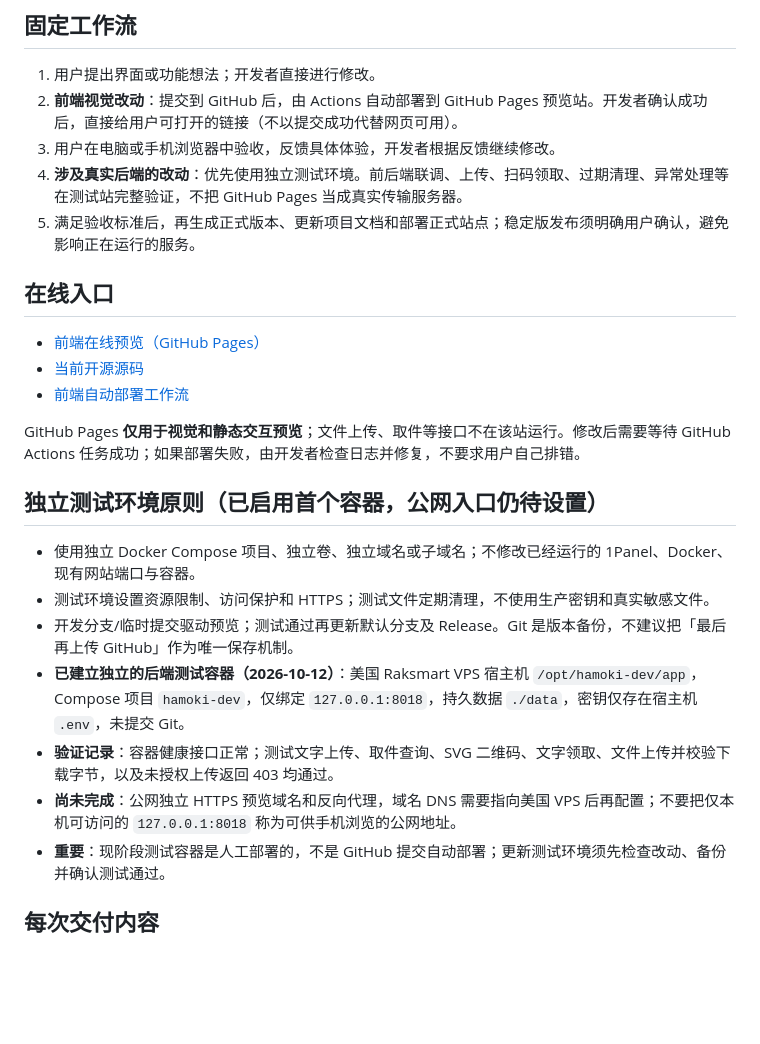
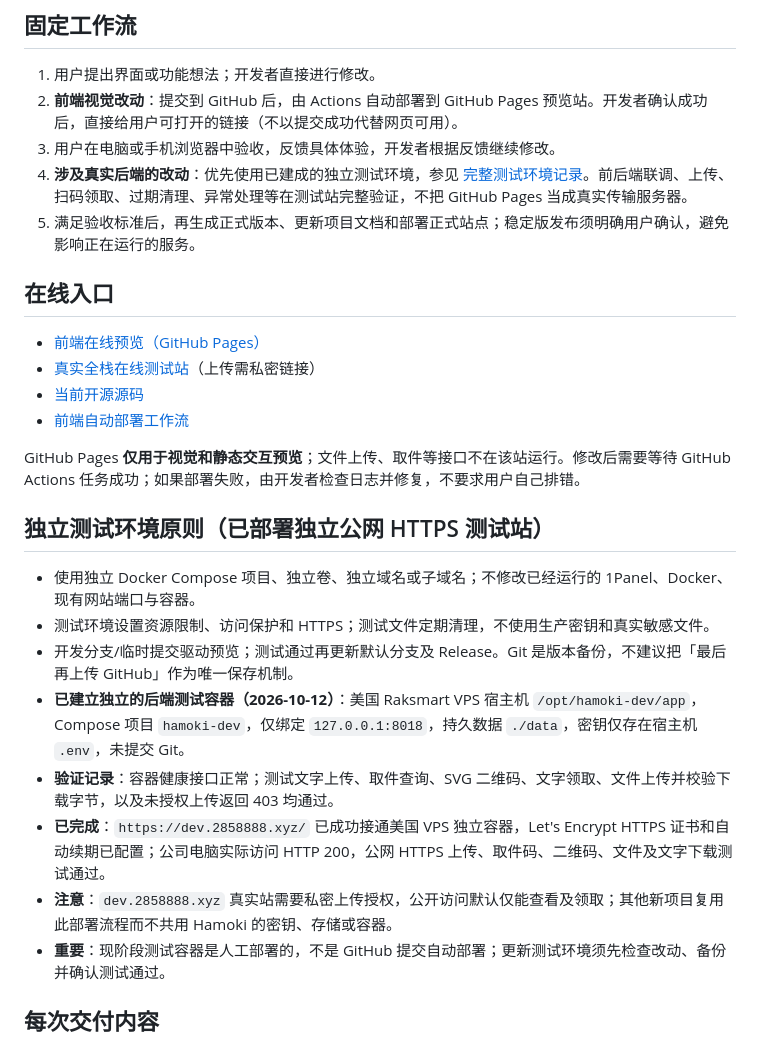
Before and after one commit to xiaohouzidoudou/hamoki-transfer, a Markdown page: docs/WORKFLOW.md, the part around the change. Drawn GitHub-style; blank space fills up the shorter version.

Commit message:
docs: link live verified HTTPS staging and eliminate outdated DNS blocker

```diff
--- a/docs/WORKFLOW.md
+++ b/docs/WORKFLOW.md
@@ -16,25 +16,27 @@ AgentDock 中已注册可复用工作流模板：`hamoki-universal-dev-preview-r
 1. 用户提出界面或功能想法；开发者直接进行修改。
 2. **前端视觉改动**：提交到 GitHub 后，由 Actions 自动部署到 GitHub Pages 预览站。开发者确认成功后，直接给用户可打开的链接（不以提交成功代替网页可用）。
 3. 用户在电脑或手机浏览器中验收，反馈具体体验，开发者根据反馈继续修改。
-4. **涉及真实后端的改动**：优先使用独立测试环境。前后端联调、上传、扫码领取、过期清理、异常处理等在测试站完整验证，不把 GitHub Pages 当成真实传输服务器。
+4. **涉及真实后端的改动**：优先使用已建成的独立测试环境，参见 [完整测试环境记录](STAGING.md)。前后端联调、上传、扫码领取、过期清理、异常处理等在测试站完整验证，不把 GitHub Pages 当成真实传输服务器。
 5. 满足验收标准后，再生成正式版本、更新项目文档和部署正式站点；稳定版发布须明确用户确认，避免影响正在运行的服务。
 
 ## 在线入口
 
 - [前端在线预览（GitHub Pages）](https://xiaohouzidoudou.github.io/hamoki-transfer/)
+- [真实全栈在线测试站](https://dev.2858888.xyz/)（上传需私密链接）
 - [当前开源源码](https://github.com/xiaohouzidoudou/hamoki-transfer)
 - [前端自动部署工作流](https://github.com/xiaohouzidoudou/hamoki-transfer/actions/workflows/preview-pages.yml)
 
 GitHub Pages **仅用于视觉和静态交互预览**；文件上传、取件等接口不在该站运行。修改后需要等待 GitHub Actions 任务成功；如果部署失败，由开发者检查日志并修复，不要求用户自己排错。
 
-## 独立测试环境原则（已启用首个容器，公网入口仍待设置）
+## 独立测试环境原则（已部署独立公网 HTTPS 测试站）
 
 - 使用独立 Docker Compose 项目、独立卷、独立域名或子域名；不修改已经运行的 1Panel、Docker、现有网站端口与容器。
 - 测试环境设置资源限制、访问保护和 HTTPS；测试文件定期清理，不使用生产密钥和真实敏感文件。
 - 开发分支/临时提交驱动预览；测试通过再更新默认分支及 Release。Git 是版本备份，不建议把「最后再上传 GitHub」作为唯一保存机制。
 - **已建立独立的后端测试容器（2026-10-12）**：美国 Raksmart VPS 宿主机 `/opt/hamoki-dev/app`，Compose 项目 `hamoki-dev`，仅绑定 `127.0.0.1:8018`，持久数据 `./data`，密钥仅存在宿主机 `.env`，未提交 Git。
 - **验证记录**：容器健康接口正常；测试文字上传、取件查询、SVG 二维码、文字领取、文件上传并校验下载字节，以及未授权上传返回 403 均通过。
-- **尚未完成**：公网独立 HTTPS 预览域名和反向代理，域名 DNS 需要指向美国 VPS 后再配置；不要把仅本机可访问的 `127.0.0.1:8018` 称为可供手机浏览的公网地址。
+- **已完成**：`https://dev.2858888.xyz/` 已成功接通美国 VPS 独立容器，Let's Encrypt HTTPS 证书和自动续期已配置；公司电脑实际访问 HTTP 200，公网 HTTPS 上传、取件码、二维码、文件及文字下载测试通过。
+- **注意**：`dev.2858888.xyz` 真实站需要私密上传授权，公开访问默认仅能查看及领取；其他新项目复用此部署流程而不共用 Hamoki 的密钥、存储或容器。
 - **重要**：现阶段测试容器是人工部署的，不是 GitHub 提交自动部署；更新测试环境须先检查改动、备份并确认测试通过。
 
 ## 每次交付内容
```
